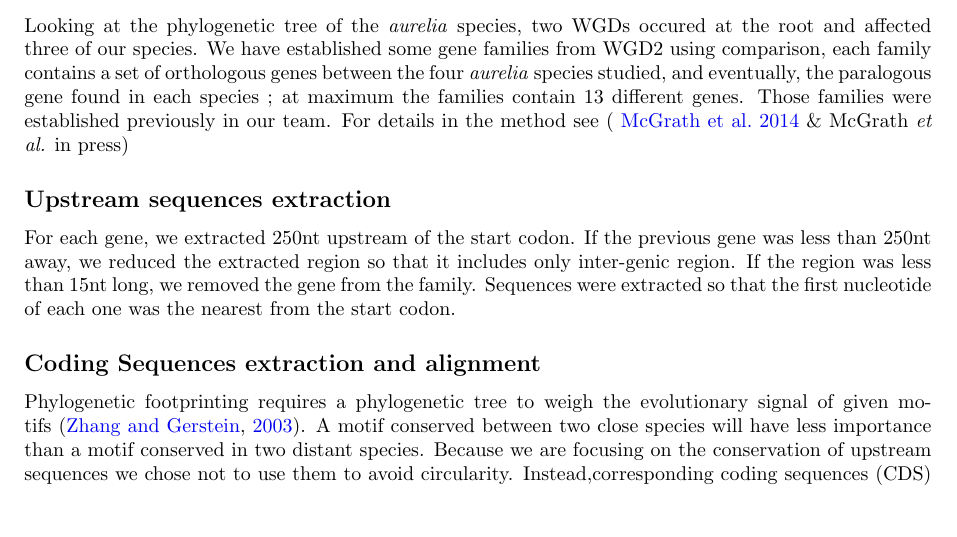
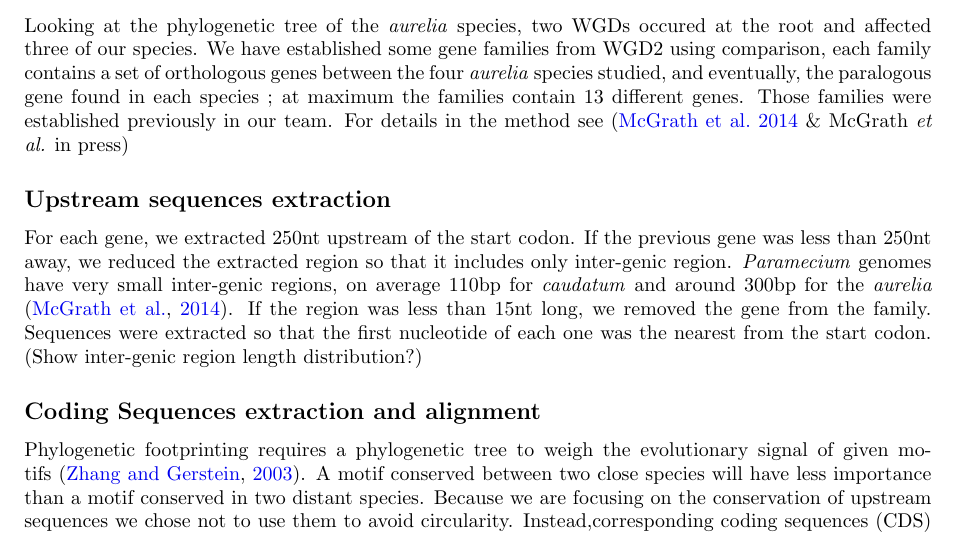
Before and after one commit to Rekyt/Lynch-lab-Report, a LaTeX document (plos_template.tex, which reads Materials.tex): part of page 2 of 11, cut so that both start at the same text, the shorter picture padded with empty space. Compiled offline with pdfLaTeX.

Commit message:
Added ¶ on intergenic regions

```diff
--- a/Materials.tex
+++ b/Materials.tex
@@ -8,11 +8,11 @@ We used annotation and sequence from our previous analyses for \textit{P. caudat
 
 \subsection*{Gene families}
 
-Looking at the phylogenetic tree of the \textit{aurelia} species, two WGDs occured at the root and affected three of our species. We have established some gene families from WGD2 using comparison, each family contains a set of orthologous genes between the four \textit{aurelia} species studied, and eventually, the paralogous gene found in each species ; at maximum the families contain 13 different genes. Those families were established previously in our team. For details in the method see (~\citealt{mcgrath_insights_2014} \& McGrath \textit{et al.} in press)
+Looking at the phylogenetic tree of the \textit{aurelia} species, two WGDs occured at the root and affected three of our species. We have established some gene families from WGD2 using comparison, each family contains a set of orthologous genes between the four \textit{aurelia} species studied, and eventually, the paralogous gene found in each species ; at maximum the families contain 13 different genes. Those families were established previously in our team. For details in the method see (\citealt{mcgrath_insights_2014} \& McGrath \textit{et al.} in press)
 
 \subsection*{Upstream sequences extraction}
 
-For each gene, we extracted 250nt upstream of the start codon. If the previous gene was less than 250nt away, we reduced the extracted region so that it includes only inter-genic region. If the region was less than 15nt long, we removed the gene from the family. Sequences were extracted so that the first nucleotide of each one was the nearest from the start codon.
+For each gene, we extracted 250nt upstream of the start codon. If the previous gene was less than 250nt away, we reduced the extracted region so that it includes only inter-genic region. \textit{Paramecium} genomes have very small inter-genic regions, on average 110bp for \textit{caudatum} and around 300bp for the \textit{aurelia} \citep{mcgrath_insights_2014}.  If the region was less than 15nt long, we removed the gene from the family. Sequences were extracted so that the first nucleotide of each one was the nearest from the start codon. (Show inter-genic region length distribution?)
 
 \subsection*{Coding Sequences extraction and alignment}
 
```
